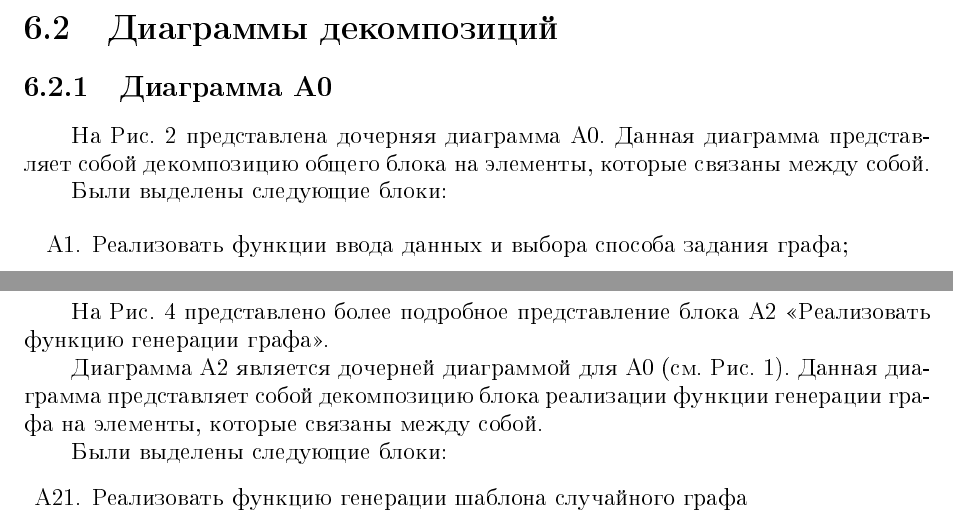
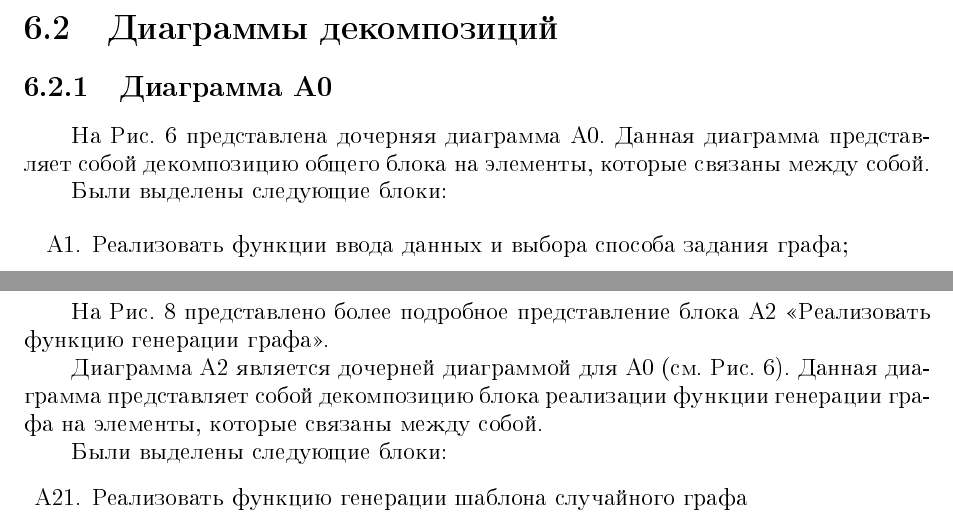
Before and after one commit to vlgUseless/Technical-specification, a LaTeX document (idef0/Отчёт IDEF0_5130201 20102_Гаар В.С..tex): two parts of pages 18 and 22 of 25, joined at a grey line, cut so that both start at the same text. The pictures show the PDF file idef0/Отчёт IDEF0_5130201 20102_Гаар В.С..pdf that the author committed with the source.

Commit message:
Changed figures

```diff
--- a/idef0/Отчёт IDEF0_5130201 20102_Гаар В.С..tex
+++ b/idef0/Отчёт IDEF0_5130201 20102_Гаар В.С..tex
@@ -466,7 +466,7 @@ IDEF0-модели состоят из трех типов документов:
 \subsection{Диаграммы декомпозиций}
 \subsubsection{Диаграмма А0}
 
-На Рис. 2 представлена дочерняя диаграмма А0. Данная диаграмма представляет собой декомпозицию общего блока на
+На Рис. 6 представлена дочерняя диаграмма А0. Данная диаграмма представляет собой декомпозицию общего блока на
 элементы, которые связаны между собой.
 
 Были выделены следующие блоки:
@@ -499,6 +497,5 @@ IDEF0-модели состоят из трех типов документов:
 
 
 \subsubsection{Диаграмма А1}
-Блок <<Реализовать функции ввода данных и выбора способа задания графа>> дочерней диаграммы А0 (см. Рис. \ref{img:A0}) может
-быть разложен на составные части посредством создания дочерней диаграммы следующего, более низкого уровня.
+Блок <<Реализовать функции ввода данных и выбора способа задания графа>> дочерней диаграммы А0 (см. Рис. 6) может быть разложен на составные части посредством создания дочерней диаграммы следующего, более низкого уровня.
 
@@ -526,9 +523,9 @@ IDEF0-модели состоят из трех типов документов:
 
 
 \subsubsection{Диаграмма А2}
-На Рис. 4 представлено более подробное представление блока А2 <<Реализовать функцию генерации графа>>.
+На Рис. 8 представлено более подробное представление блока А2 <<Реализовать функцию генерации графа>>.
 
-Диаграмма А2 является дочерней диаграммой для А0 (см. Рис. 1). Данная диаграмма представляет собой декомпозицию
+Диаграмма А2 является дочерней диаграммой для А0 (см. Рис. 6). Данная диаграмма представляет собой декомпозицию
 блока реализации функции генерации графа на элементы, которые связаны между собой.
 
 Были выделены следующие блоки:
```
Also changed, not shown: idef0/Отчёт IDEF0_5130201 20102_Гаар В.С..pdf, idef0/Рисунки/A-0.pdf, idef0/Рисунки/A0.pdf, idef0/Рисунки/A1.pdf, idef0/Рисунки/A2.pdf, idef0/Отчёт IDEF0_5130201 20102_Гаар В.С..tex (10 more changed lines).
